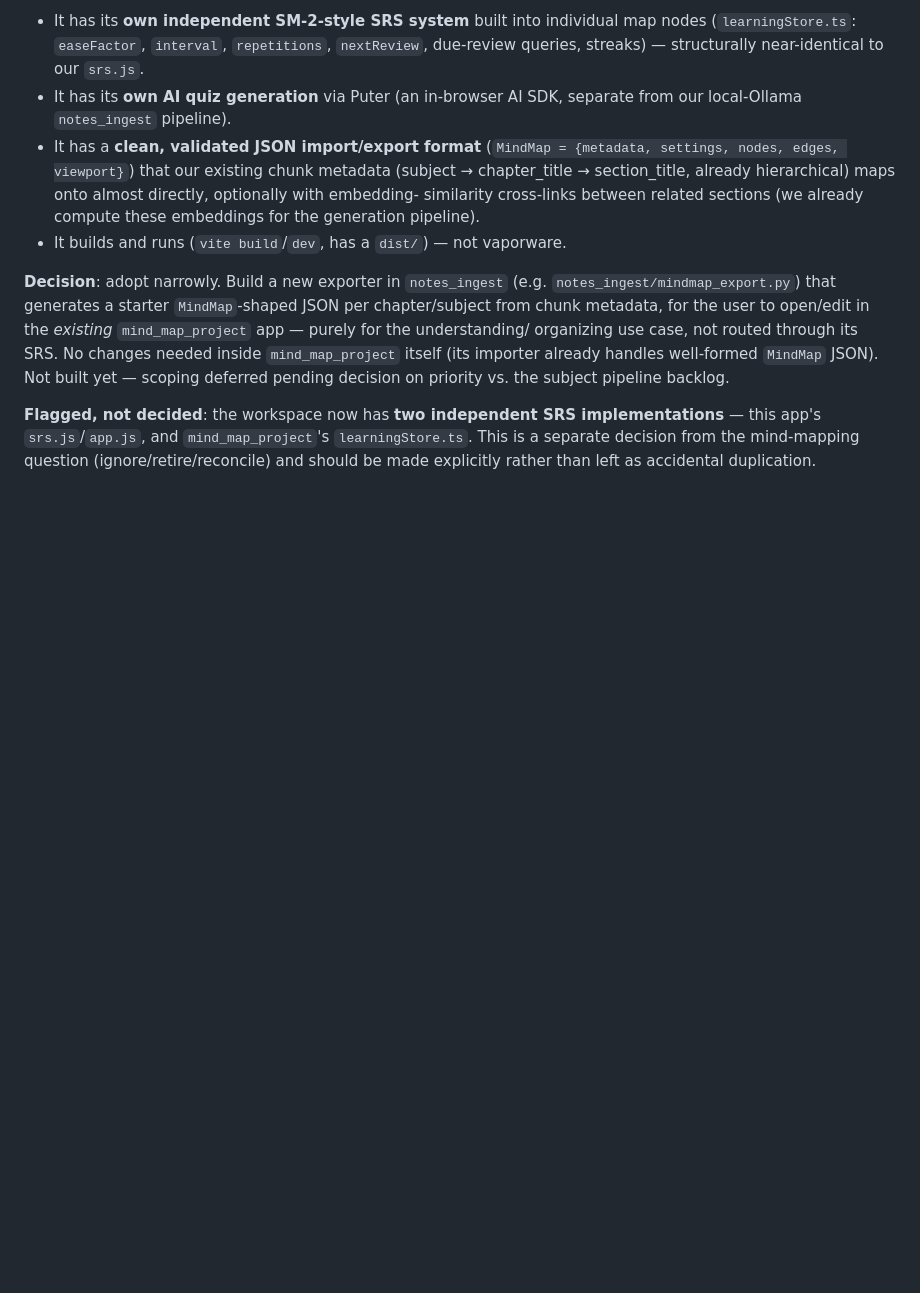
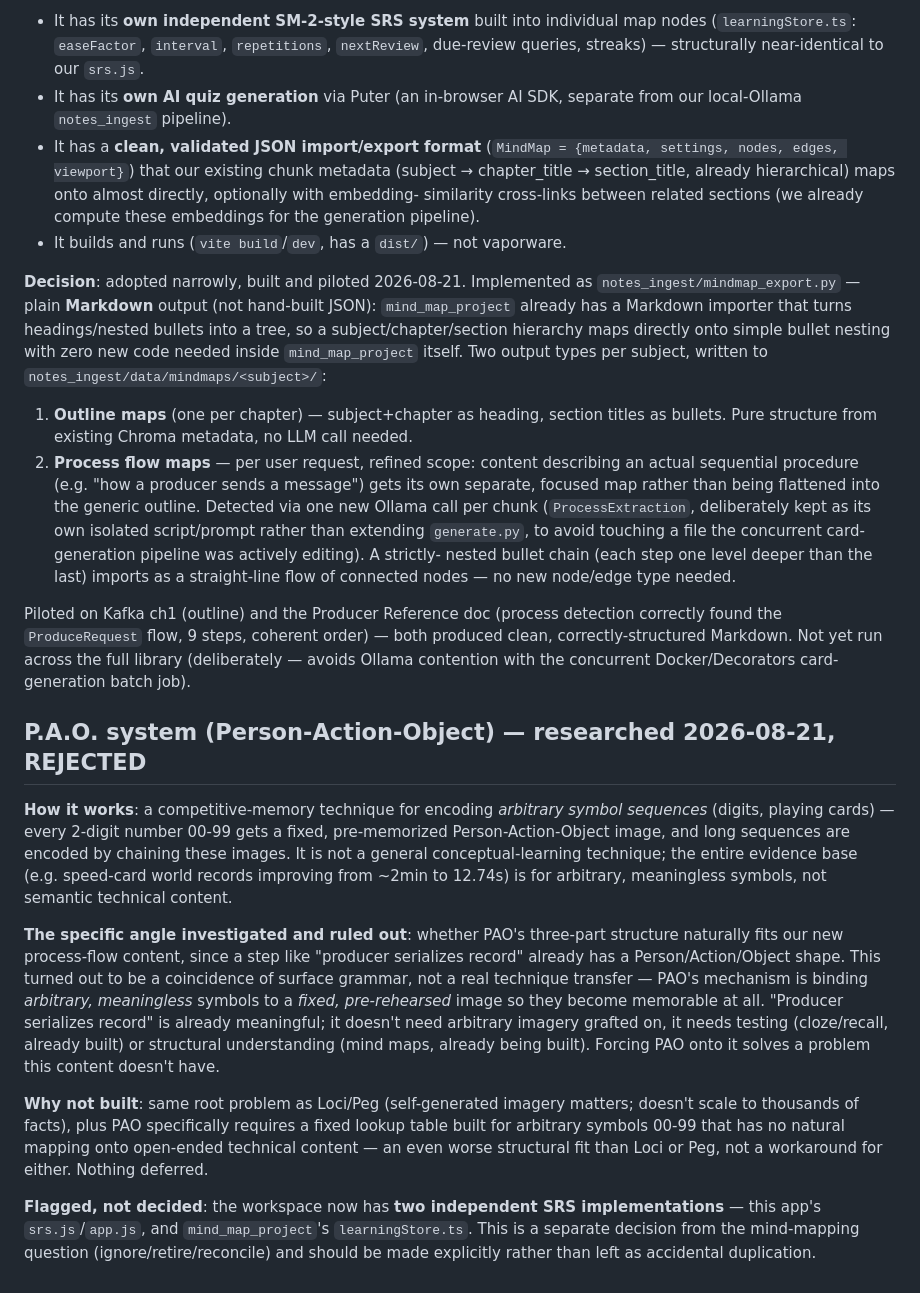
Before and after one commit to smartysms/tech_learner, a Markdown page: LEARNING_TECHNIQUES.md, the part around the change. Rendered like a GitHub page; blank space fills up the shorter version.

Commit message:
Document P.A.O. research (rejected) and update mind-mapping entry (built)
P.A.O.: rejected, same root problem as Loci/Peg plus a PAO-specific one -
its fixed 00-99 lookup table has no natural mapping onto open-ended
technical content. Also checked and ruled out whether its Person-Action-
Object shape coincidentally fits our process-flow content ("producer
serializes record") - it doesn't; that's meaningful content that needs
testing or structuring, not arbitrary-symbol memorization tricks.

Mind-mapping entry updated from "deferred" to "built and piloted" now that
notes_ingest/mindmap_export.py exists and produced clean output on Kafka.

```diff
--- a/LEARNING_TECHNIQUES.md
+++ b/LEARNING_TECHNIQUES.md
@@ -110,14 +110,58 @@ diagramming tool:
   embeddings for the generation pipeline).
 - It builds and runs (`vite build`/`dev`, has a `dist/`) — not vaporware.
 
-**Decision**: adopt narrowly. Build a new exporter in `notes_ingest` (e.g.
-`notes_ingest/mindmap_export.py`) that generates a starter `MindMap`-shaped
-JSON per chapter/subject from chunk metadata, for the user to open/edit in
-the *existing* `mind_map_project` app — purely for the understanding/
-organizing use case, not routed through its SRS. No changes needed inside
-`mind_map_project` itself (its importer already handles well-formed
-`MindMap` JSON). Not built yet — scoping deferred pending decision on
-priority vs. the subject pipeline backlog.
+**Decision**: adopted narrowly, built and piloted 2026-08-21. Implemented as
+`notes_ingest/mindmap_export.py` — plain **Markdown** output (not hand-built
+JSON): `mind_map_project` already has a Markdown importer that turns
+headings/nested bullets into a tree, so a subject/chapter/section hierarchy
+maps directly onto simple bullet nesting with zero new code needed inside
+`mind_map_project` itself. Two output types per subject, written to
+`notes_ingest/data/mindmaps/<subject>/`:
+1. **Outline maps** (one per chapter) — subject+chapter as heading, section
+   titles as bullets. Pure structure from existing Chroma metadata, no LLM
+   call needed.
+2. **Process flow maps** — per user request, refined scope: content
+   describing an actual sequential procedure (e.g. "how a producer sends a
+   message") gets its own separate, focused map rather than being flattened
+   into the generic outline. Detected via one new Ollama call per chunk
+   (`ProcessExtraction`, deliberately kept as its own isolated script/prompt
+   rather than extending `generate.py`, to avoid touching a file the
+   concurrent card-generation pipeline was actively editing). A strictly-
+   nested bullet chain (each step one level deeper than the last) imports as
+   a straight-line flow of connected nodes — no new node/edge type needed.
+
+Piloted on Kafka ch1 (outline) and the Producer Reference doc (process
+detection correctly found the `ProduceRequest` flow, 9 steps, coherent order)
+— both produced clean, correctly-structured Markdown. Not yet run across the
+full library (deliberately — avoids Ollama contention with the concurrent
+Docker/Decorators card-generation batch job).
+
+## P.A.O. system (Person-Action-Object) — researched 2026-08-21, REJECTED
+
+**How it works**: a competitive-memory technique for encoding *arbitrary
+symbol sequences* (digits, playing cards) — every 2-digit number 00-99 gets a
+fixed, pre-memorized Person-Action-Object image, and long sequences are
+encoded by chaining these images. It is not a general conceptual-learning
+technique; the entire evidence base (e.g. speed-card world records improving
+from ~2min to 12.74s) is for arbitrary, meaningless symbols, not semantic
+technical content.
+
+**The specific angle investigated and ruled out**: whether PAO's three-part
+structure naturally fits our new process-flow content, since a step like
+"producer serializes record" already has a Person/Action/Object shape. This
+turned out to be a coincidence of surface grammar, not a real technique
+transfer — PAO's mechanism is binding *arbitrary, meaningless* symbols to a
+*fixed, pre-rehearsed* image so they become memorable at all. "Producer
+serializes record" is already meaningful; it doesn't need arbitrary imagery
+grafted on, it needs testing (cloze/recall, already built) or structural
+understanding (mind maps, already being built). Forcing PAO onto it solves a
+problem this content doesn't have.
+
+**Why not built**: same root problem as Loci/Peg (self-generated imagery
+matters; doesn't scale to thousands of facts), plus PAO specifically requires
+a fixed lookup table built for arbitrary symbols 00-99 that has no natural
+mapping onto open-ended technical content — an even worse structural fit
+than Loci or Peg, not a workaround for either. Nothing deferred.
 
 **Flagged, not decided**: the workspace now has **two independent SRS
 implementations** — this app's `srs.js`/`app.js`, and `mind_map_project`'s
```
